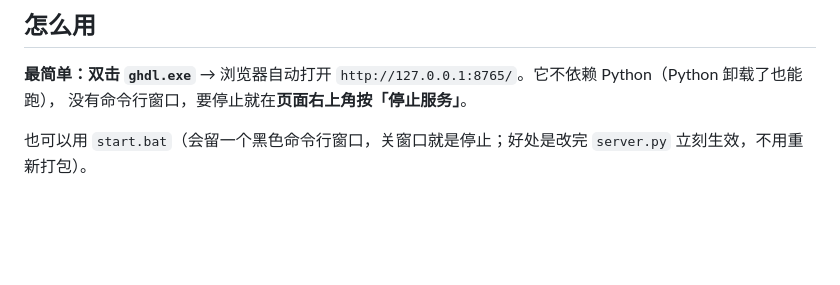
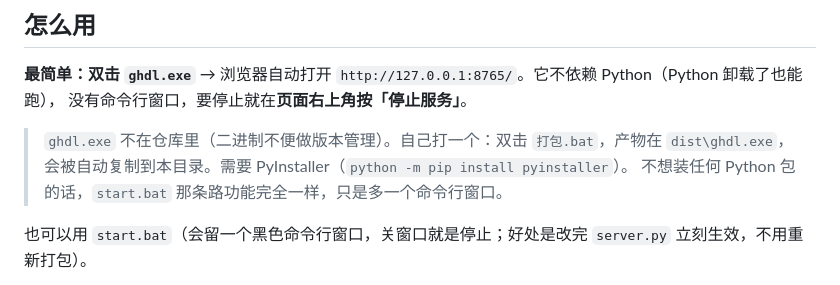
Before and after one commit to Lycillusion2602/ghdl, a Markdown page: README.md, the part around the change. Rendered like a GitHub page; blank space fills up the shorter version.

Commit message:
docs: 说明 exe 不在仓库里、怎么自己打一个（README 前面承诺了双击 exe）

```diff
--- a/README.md
+++ b/README.md
@@ -7,6 +7,10 @@
 
 **最简单：双击 `ghdl.exe`** → 浏览器自动打开 `http://127.0.0.1:8765/`。它不依赖 Python（Python 卸载了也能跑），
 没有命令行窗口，要停止就在**页面右上角按「停止服务」**。
+
+> `ghdl.exe` 不在仓库里（二进制不便做版本管理）。自己打一个：双击 `打包.bat`，产物在 `dist\ghdl.exe`，
+> 会被自动复制到本目录。需要 PyInstaller（`python -m pip install pyinstaller`）。
+> 不想装任何 Python 包的话，`start.bat` 那条路功能完全一样，只是多一个命令行窗口。
 
 也可以用 `start.bat`（会留一个黑色命令行窗口，关窗口就是停止；好处是改完 `server.py` 立刻生效，不用重新打包）。
 
```
